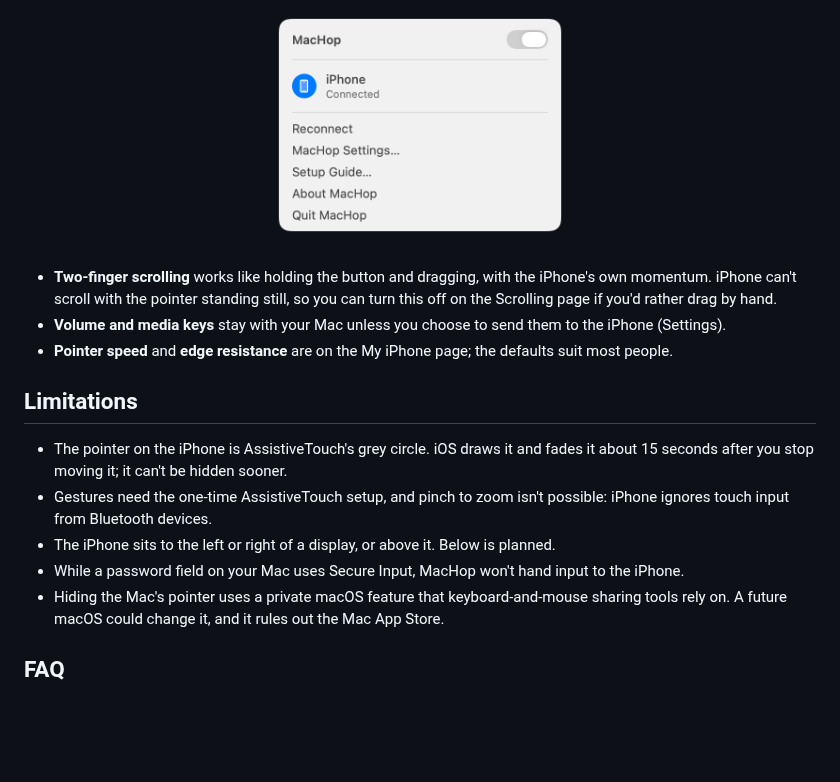
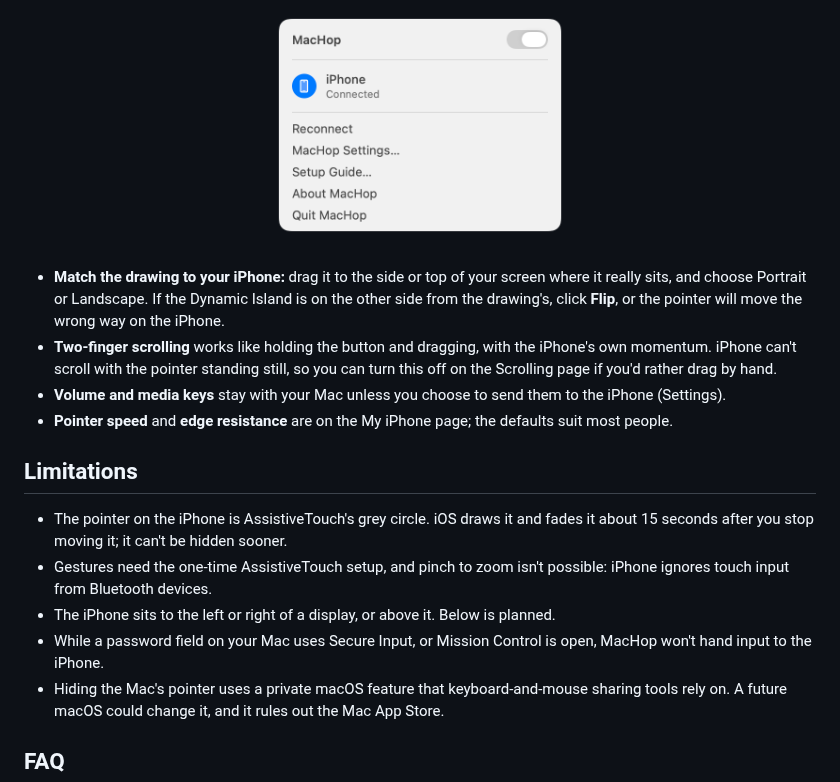
Before and after one commit to 1benwheeler/MacHop, a Markdown page: README.md, the part around one of its changes. GitHub-like rendering; blank space fills up the shorter version.

```diff
--- a/README.md
+++ b/README.md
@@ -74,6 +74,7 @@ MacHop lives in your menu bar. Its menu has a switch to turn it off and on, your
   <img src="docs/images/menu.png" width="320" alt="The menu-bar menu">
 </p>
 
+- **Match the drawing to your iPhone:** drag it to the side or top of your screen where it really sits, and choose Portrait or Landscape. If the Dynamic Island is on the other side from the drawing's, click **Flip**, or the pointer will move the wrong way on the iPhone.
 - **Two-finger scrolling** works like holding the button and dragging, with the iPhone's own momentum. iPhone can't scroll with the pointer standing still, so you can turn this off on the Scrolling page if you'd rather drag by hand.
 - **Volume and media keys** stay with your Mac unless you choose to send them to the iPhone (Settings).
 - **Pointer speed** and **edge resistance** are on the My iPhone page; the defaults suit most people.
@@ -83,7 +84,7 @@ MacHop lives in your menu bar. Its menu has a switch to turn it off and on, your
 - The pointer on the iPhone is AssistiveTouch's grey circle. iOS draws it and fades it about 15 seconds after you stop moving it; it can't be hidden sooner.
 - Gestures need the one-time AssistiveTouch setup, and pinch to zoom isn't possible: iPhone ignores touch input from Bluetooth devices.
 - The iPhone sits to the left or right of a display, or above it. Below is planned.
-- While a password field on your Mac uses Secure Input, MacHop won't hand input to the iPhone.
+- While a password field on your Mac uses Secure Input, or Mission Control is open, MacHop won't hand input to the iPhone.
 - Hiding the Mac's pointer uses a private macOS feature that keyboard-and-mouse sharing tools rely on. A future macOS could change it, and it rules out the Mac App Store.
 
 ## FAQ
```
Also changed, not shown: other parts of README.md (+2 -2 lines), docs/images/my-iphone.png, docs/images/setup-guide.png, 1 other file.
